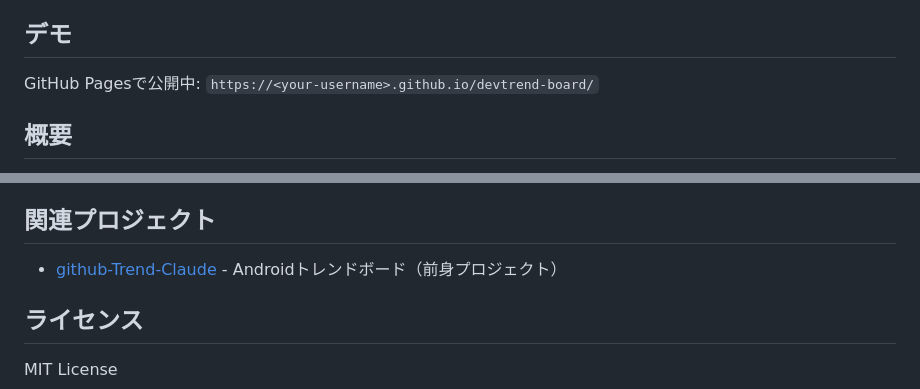
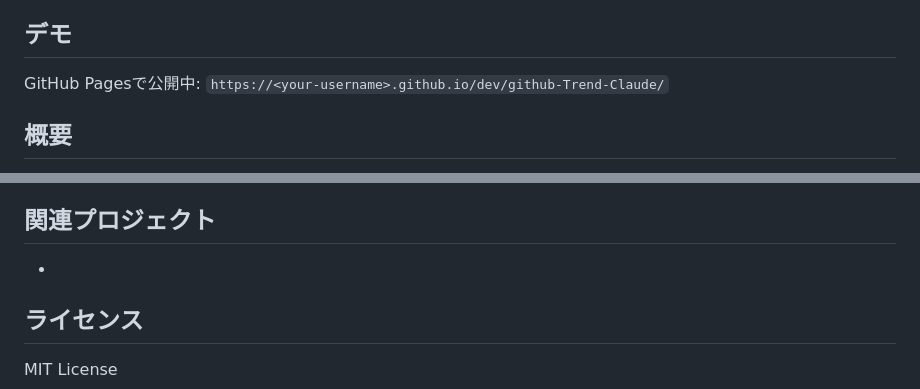
Before and after one commit to chinta44/github-Trend-Claude, a Markdown page: README.md, 2 parts joined by grey strips. Drawn GitHub-style.

Commit message:
Fix GitHub Pages link and clean up related projects
Updated the GitHub Pages link and removed a related project reference.

```diff
--- a/README.md
+++ b/README.md
@@ -4,7 +4,7 @@ Androidアプリ・Chrome拡張機能・Dockerイメージのトレンドを一
 
 ## デモ
 
-GitHub Pagesで公開中: `https://<your-username>.github.io/devtrend-board/`
+GitHub Pagesで公開中: `https://<your-username>.github.io/dev/github-Trend-Claude/`
 
 ## 概要
 
@@ -88,8 +88,7 @@ open devtrend-board.html
 
 ## 関連プロジェクト
 
-- [github-Trend-Claude](https://github.com/chinta44/github-Trend-Claude) - Androidトレンドボード（前身プロジェクト）
-
+-
 ## ライセンス
 
 MIT License
```
